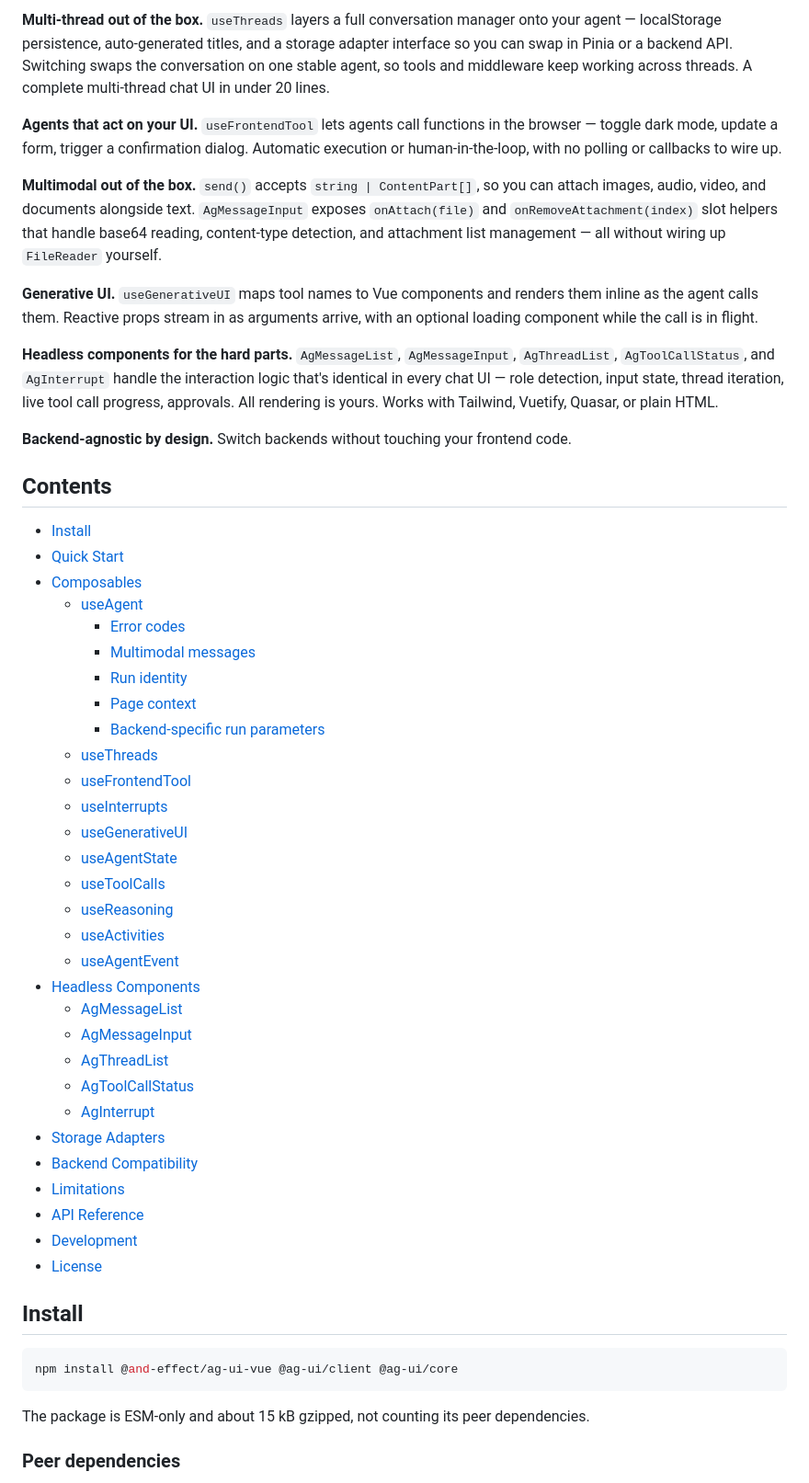
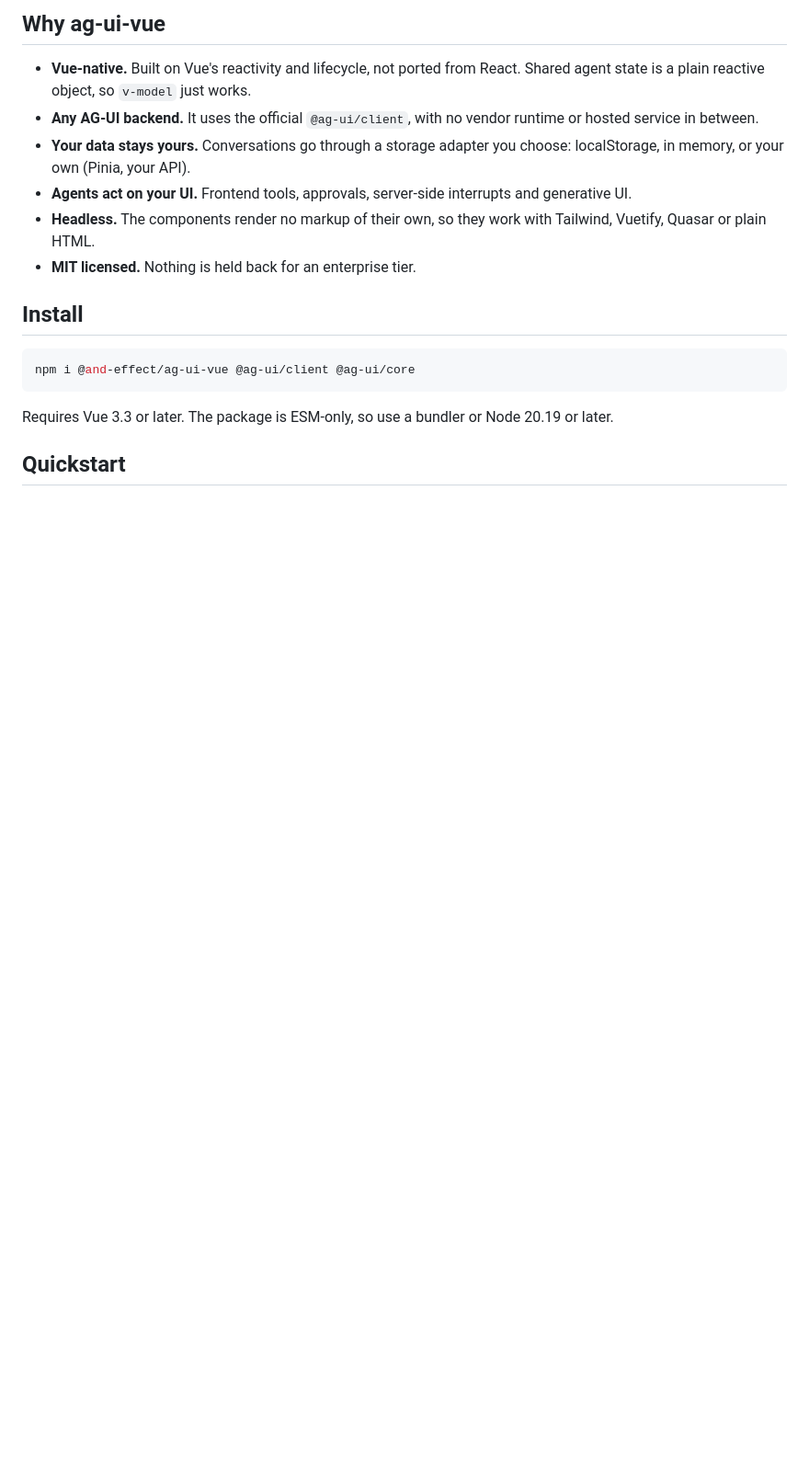
Before and after one commit to and-effect/ag-ui-vue, a Markdown page: README.md, the part around one of its changes. Shown at 92% size. Drawn GitHub-style; blank space fills up the shorter version.

````diff
--- a/README.md
+++ b/README.md
@@ -10,56 +12,20 @@ Built on the open [AG-UI protocol](https://docs.ag-ui.com/), it works with any c
 
-**Multi-thread out of the box.** `useThreads` layers a full conversation manager onto your agent — localStorage persistence, auto-generated titles, and a storage adapter interface so you can swap in Pinia or a backend API. Switching swaps the conversation on one stable agent, so tools and middleware keep working across threads. A complete multi-thread chat UI in under 20 lines.
+## Why ag-ui-vue
 
-**Agents that act on your UI.** `useFrontendTool` lets agents call functions in the browser — toggle dark mode, update a form, trigger a confirmation dialog. Automatic execution or human-in-the-loop, with no polling or callbacks to wire up.
-
-**Multimodal out of the box.** `send()` accepts `string | ContentPart[]`, so you can attach images, audio, video, and documents alongside text. `AgMessageInput` exposes `onAttach(file)` and `onRemoveAttachment(index)` slot helpers that handle base64 reading, content-type detection, and attachment list management — all without wiring up `FileReader` yourself.
-
-**Generative UI.** `useGenerativeUI` maps tool names to Vue components and renders them inline as the agent calls them. Reactive props stream in as arguments arrive, with an optional loading component while the call is in flight.
-
-**Headless components for the hard parts.** `AgMessageList`, `AgMessageInput`, `AgThreadList`, `AgToolCallStatus`, and `AgInterrupt` handle the interaction logic that's identical in every chat UI — role detection, input state, thread iteration, live tool call progress, approvals. All rendering is yours. Works with Tailwind, Vuetify, Quasar, or plain HTML.
-
-**Backend-agnostic by design.** Switch backends without touching your frontend code.
-
-## Contents
-
-- [Install](#install)
-- [Quick Start](#quick-start)
-- [Composables](docs/index.md#composables)
-  - [useAgent](docs/composables/use-agent.md)
-    - [Error codes](docs/composables/use-agent.md#error-codes--errorcode)
-    - [Multimodal messages](docs/composables/use-agent.md#multimodal-messages)
-    - [Run identity](docs/composables/use-agent.md#run-identity)
-    - [Page context](docs/composables/use-agent.md#page-context)
-    - [Backend-specific run parameters](docs/composables/use-agent.md#backend-specific-run-parameters)
-  - [useThreads](docs/composables/use-threads.md)
-  - [useFrontendTool](docs/composables/use-frontend-tool.md)
-  - [useInterrupts](docs/composables/use-interrupts.md)
-  - [useGenerativeUI](docs/composables/use-generative-ui.md)
-  - [useAgentState](docs/composables/use-agent-state.md)
-  - [useToolCalls](docs/composables/use-tool-calls.md)
-  - [useReasoning](docs/composables/use-reasoning.md)
-  - [useActivities](docs/composables/use-activities.md)
-  - [useAgentEvent](docs/composables/use-agent-event.md)
-- [Headless Components](docs/components.md)
-  - [AgMessageList](docs/components.md#agmessagelist)
-  - [AgMessageInput](docs/components.md#agmessageinput)
-  - [AgThreadList](docs/components.md#agthreadlist)
-  - [AgToolCallStatus](docs/components.md#agtoolcallstatus)
-  - [AgInterrupt](docs/components.md#aginterrupt)
-- [Storage Adapters](docs/storage-adapters.md)
-- [Backend Compatibility](#backend-compatibility)
-- [Limitations](docs/limitations.md)
-- [API Reference](docs/index.md)
-- [Development](#development)
-- [License](#license)
+- **Vue-native.** Built on Vue's reactivity and lifecycle, not ported from React. Shared agent state is a plain reactive object, so `v-model` just works.
+- **Any AG-UI backend.** It uses the official `@ag-ui/client`, with no vendor runtime or hosted service in between.
+- **Your data stays yours.** Conversations go through a storage adapter you choose: localStorage, in memory, or your own (Pinia, your API).
+- **Agents act on your UI.** Frontend tools, approvals, server-side interrupts and generative UI.
+- **Headless.** The components render no markup of their own, so they work with Tailwind, Vuetify, Quasar or plain HTML.
+- **MIT licensed.** Nothing is held back for an enterprise tier.
 
 ## Install
 
 ```bash
-npm install @and-effect/ag-ui-vue @ag-ui/client @ag-ui/core
+npm i @and-effect/ag-ui-vue @ag-ui/client @ag-ui/core
 ```
 
-The package is ESM-only and about 15 kB gzipped, not counting its peer dependencies.
+Requires Vue 3.3 or later. The package is ESM-only, so use a bundler or Node 20.19 or later.
 
-### Peer dependencies
+## Quickstart
 
````
Also changed, not shown: other parts of README.md (+124 -42 lines), docs/composables/use-agent.md (+6 -6 lines), docs/composables/use-threads.md (+1 -1 lines), .github/assets/ag-ui-vue-gen-ai.gif (added), 3 other files.
